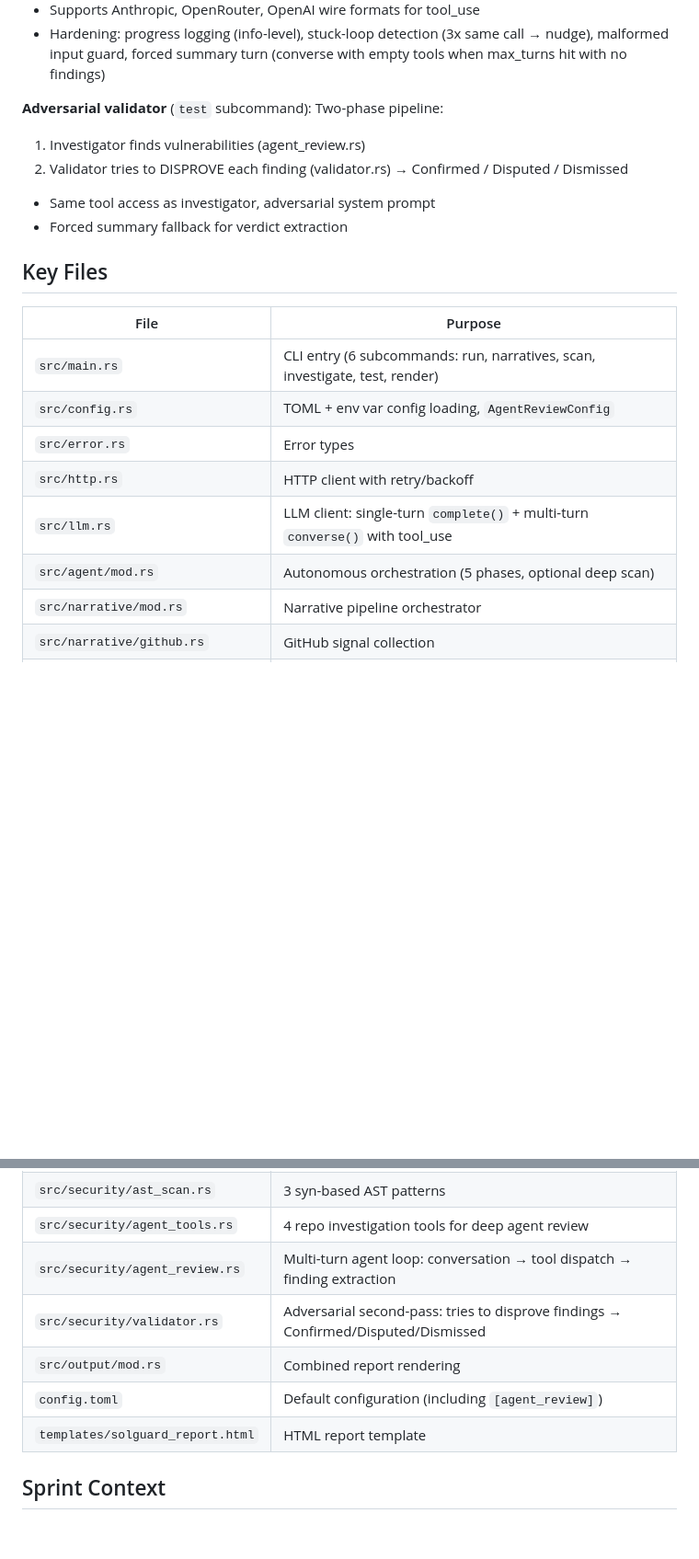
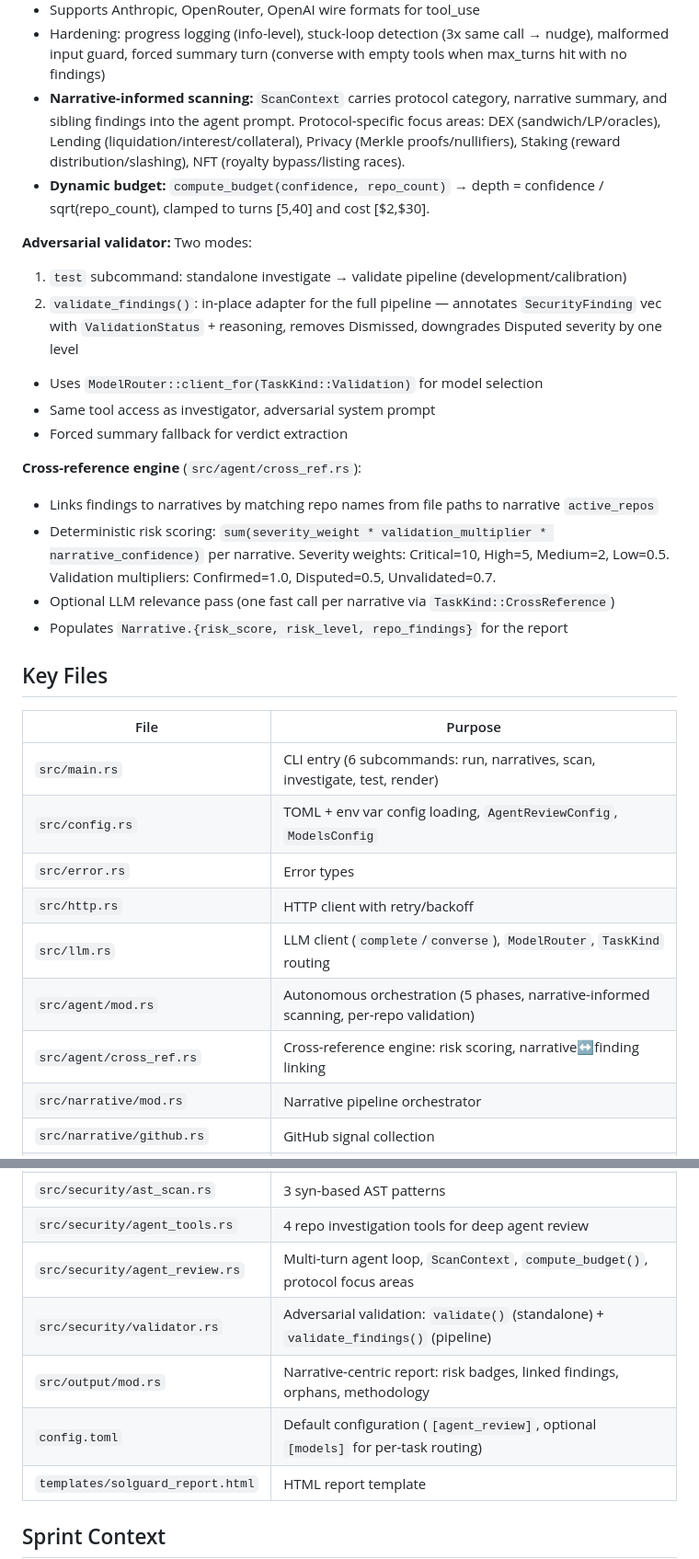
Before and after one commit to ampactor/st-solguard, a Markdown page: CLAUDE.md, 2 parts joined by grey strips. Shown at 92% size. Drawn GitHub-style; blank space fills up the shorter version.

```diff
--- a/CLAUDE.md
+++ b/CLAUDE.md
@@ -96,23 +102,33 @@ Analysis:
 - Hard stops: max_turns (30), cost_limit_usd ($20) — configurable via `[agent_review]` in config.toml
 - Supports Anthropic, OpenRouter, OpenAI wire formats for tool_use
 - Hardening: progress logging (info-level), stuck-loop detection (3x same call → nudge), malformed input guard, forced summary turn (converse with empty tools when max_turns hit with no findings)
+- **Narrative-informed scanning:** `ScanContext` carries protocol category, narrative summary, and sibling findings into the agent prompt. Protocol-specific focus areas: DEX (sandwich/LP/oracles), Lending (liquidation/interest/collateral), Privacy (Merkle proofs/nullifiers), Staking (reward distribution/slashing), NFT (royalty bypass/listing races).
+- **Dynamic budget:** `compute_budget(confidence, repo_count)` → depth = confidence / sqrt(repo_count), clamped to turns [5,40] and cost [$2,$30].
 
-**Adversarial validator** (`test` subcommand): Two-phase pipeline:
-1. Investigator finds vulnerabilities (agent_review.rs)
-2. Validator tries to DISPROVE each finding (validator.rs) → Confirmed / Disputed / Dismissed
+**Adversarial validator:** Two modes:
+1. `test` subcommand: standalone investigate → validate pipeline (development/calibration)
+2. `validate_findings()`: in-place adapter for the full pipeline — annotates `SecurityFinding` vec with `ValidationStatus` + reasoning, removes Dismissed, downgrades Disputed severity by one level
+- Uses `ModelRouter::client_for(TaskKind::Validation)` for model selection
 - Same tool access as investigator, adversarial system prompt
 - Forced summary fallback for verdict extraction
+
+**Cross-reference engine** (`src/agent/cross_ref.rs`):
+- Links findings to narratives by matching repo names from file paths to narrative `active_repos`
+- Deterministic risk scoring: `sum(severity_weight * validation_multiplier * narrative_confidence)` per narrative. Severity weights: Critical=10, High=5, Medium=2, Low=0.5. Validation multipliers: Confirmed=1.0, Disputed=0.5, Unvalidated=0.7.
+- Optional LLM relevance pass (one fast call per narrative via `TaskKind::CrossReference`)
+- Populates `Narrative.{risk_score, risk_level, repo_findings}` for the report
 
 ## Key Files
 
 | File | Purpose |
 |------|---------|
 | `src/main.rs` | CLI entry (6 subcommands: run, narratives, scan, investigate, test, render) |
-| `src/config.rs` | TOML + env var config loading, `AgentReviewConfig` |
+| `src/config.rs` | TOML + env var config loading, `AgentReviewConfig`, `ModelsConfig` |
 | `src/error.rs` | Error types |
 | `src/http.rs` | HTTP client with retry/backoff |
-| `src/llm.rs` | LLM client: single-turn `complete()` + multi-turn `converse()` with tool_use |
-| `src/agent/mod.rs` | Autonomous orchestration (5 phases, optional deep scan) |
+| `src/llm.rs` | LLM client (`complete`/`converse`), `ModelRouter`, `TaskKind` routing |
+| `src/agent/mod.rs` | Autonomous orchestration (5 phases, narrative-informed scanning, per-repo validation) |
+| `src/agent/cross_ref.rs` | Cross-reference engine: risk scoring, narrative↔finding linking |
 | `src/narrative/mod.rs` | Narrative pipeline orchestrator |
 | `src/narrative/github.rs` | GitHub signal collection |
 | `src/narrative/solana_rpc.rs` | Solana RPC signal collection |
@@ -122,10 +138,10 @@ Analysis:
 | `src/security/regex_scan.rs` | 10 vulnerability regex patterns |
 | `src/security/ast_scan.rs` | 3 syn-based AST patterns |
 | `src/security/agent_tools.rs` | 4 repo investigation tools for deep agent review |
-| `src/security/agent_review.rs` | Multi-turn agent loop: conversation → tool dispatch → finding extraction |
-| `src/security/validator.rs` | Adversarial second-pass: tries to disprove findings → Confirmed/Disputed/Dismissed |
-| `src/output/mod.rs` | Combined report rendering |
-| `config.toml` | Default configuration (including `[agent_review]`) |
+| `src/security/agent_review.rs` | Multi-turn agent loop, `ScanContext`, `compute_budget()`, protocol focus areas |
+| `src/security/validator.rs` | Adversarial validation: `validate()` (standalone) + `validate_findings()` (pipeline) |
+| `src/output/mod.rs` | Narrative-centric report: risk badges, linked findings, orphans, methodology |
+| `config.toml` | Default configuration (`[agent_review]`, optional `[models]` for per-task routing) |
 | `templates/solguard_report.html` | HTML report template |
 
 ## Sprint Context
```
Also changed, not shown: other parts of CLAUDE.md (+16 -9 lines).
